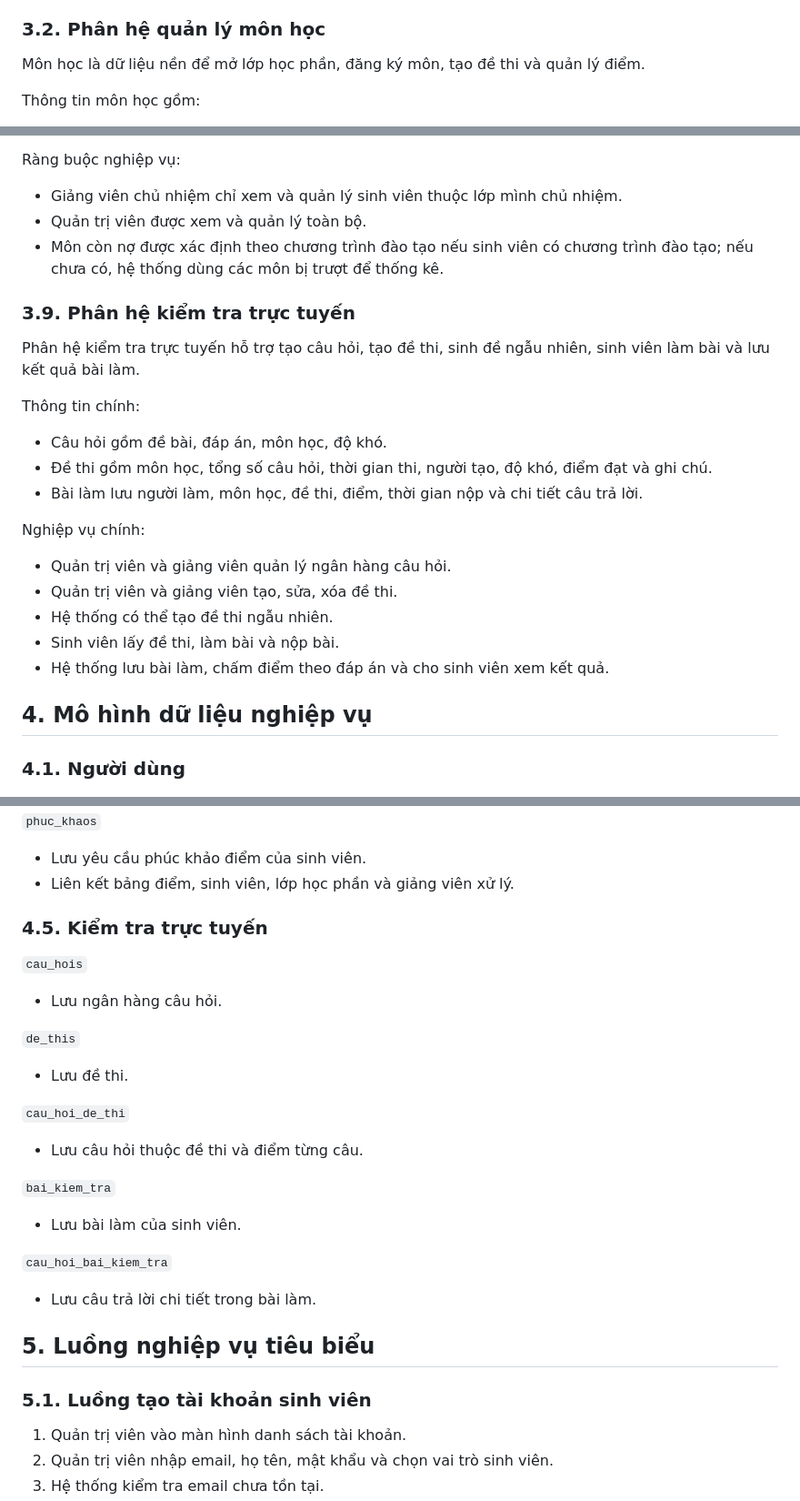
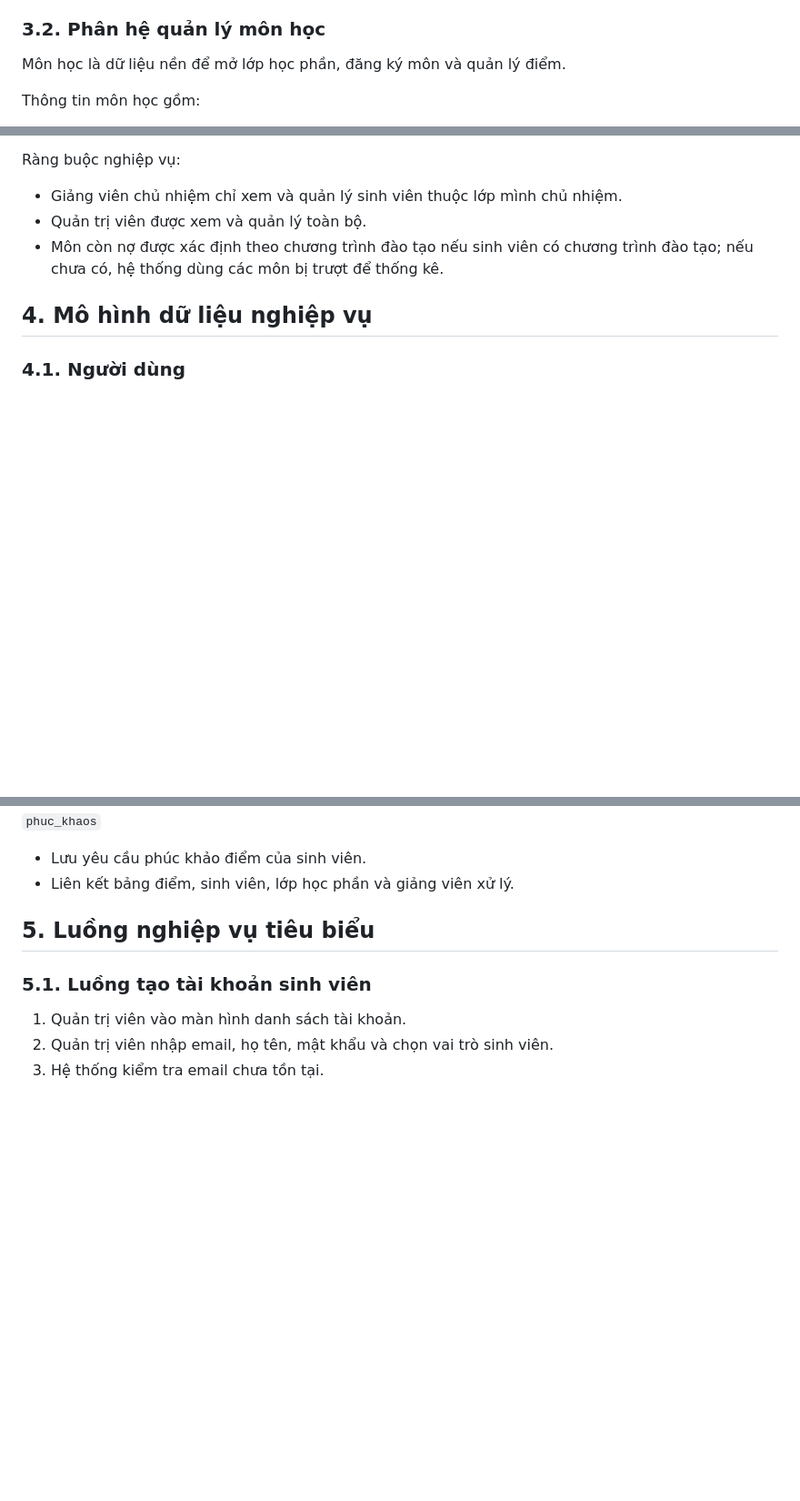
Before and after one commit to sondeptraibodoi/hust-thesis-1, a Markdown page: DAC_TA_NGHIEP_VU.md, 3 parts joined by grey strips. Shown at 91% size. Drawn GitHub-style; blank space fills up the shorter version.

```diff
--- a/DAC_TA_NGHIEP_VU.md
+++ b/DAC_TA_NGHIEP_VU.md
@@ -112,7 +106,7 @@ Ràng buộc nghiệp vụ:
 
 ### 3.2. Phân hệ quản lý môn học
 
-Môn học là dữ liệu nền để mở lớp học phần, đăng ký môn, tạo đề thi và quản lý điểm.
+Môn học là dữ liệu nền để mở lớp học phần, đăng ký môn và quản lý điểm.
 
 Thông tin môn học gồm:
 
@@ -369,24 +363,6 @@ Ràng buộc nghiệp vụ:
 - Quản trị viên được xem và quản lý toàn bộ.
 - Môn còn nợ được xác định theo chương trình đào tạo nếu sinh viên có chương trình đào tạo; nếu chưa có, hệ thống dùng các môn bị trượt để thống kê.
 
-### 3.9. Phân hệ kiểm tra trực tuyến
-
-Phân hệ kiểm tra trực tuyến hỗ trợ tạo câu hỏi, tạo đề thi, sinh đề ngẫu nhiên, sinh viên làm bài và lưu kết quả bài làm.
-
-Thông tin chính:
-
-- Câu hỏi gồm đề bài, đáp án, môn học, độ khó.
-- Đề thi gồm môn học, tổng số câu hỏi, thời gian thi, người tạo, độ khó, điểm đạt và ghi chú.
-- Bài làm lưu người làm, môn học, đề thi, điểm, thời gian nộp và chi tiết câu trả lời.
-
-Nghiệp vụ chính:
-
-- Quản trị viên và giảng viên quản lý ngân hàng câu hỏi.
-- Quản trị viên và giảng viên tạo, sửa, xóa đề thi.
-- Hệ thống có thể tạo đề thi ngẫu nhiên.
-- Sinh viên lấy đề thi, làm bài và nộp bài.
-- Hệ thống lưu bài làm, chấm điểm theo đáp án và cho sinh viên xem kết quả.
-
 ## 4. Mô hình dữ liệu nghiệp vụ
 
 ### 4.1. Người dùng
@@ -465,28 +441,6 @@ Nghiệp vụ chính:
 
 - Lưu yêu cầu phúc khảo điểm của sinh viên.
 - Liên kết bảng điểm, sinh viên, lớp học phần và giảng viên xử lý.
-
-### 4.5. Kiểm tra trực tuyến
-
-`cau_hois`
-
-- Lưu ngân hàng câu hỏi.
-
-`de_this`
-
-- Lưu đề thi.
-
-`cau_hoi_de_thi`
-
-- Lưu câu hỏi thuộc đề thi và điểm từng câu.
-
-`bai_kiem_tra`
-
-- Lưu bài làm của sinh viên.
-
-`cau_hoi_bai_kiem_tra`
-
-- Lưu câu trả lời chi tiết trong bài làm.
 
 ## 5. Luồng nghiệp vụ tiêu biểu
 
```
Also changed, not shown: other parts of DAC_TA_NGHIEP_VU.md (+4 -13 lines), SO_DO_DFD.md (added, +488 -0 lines).
